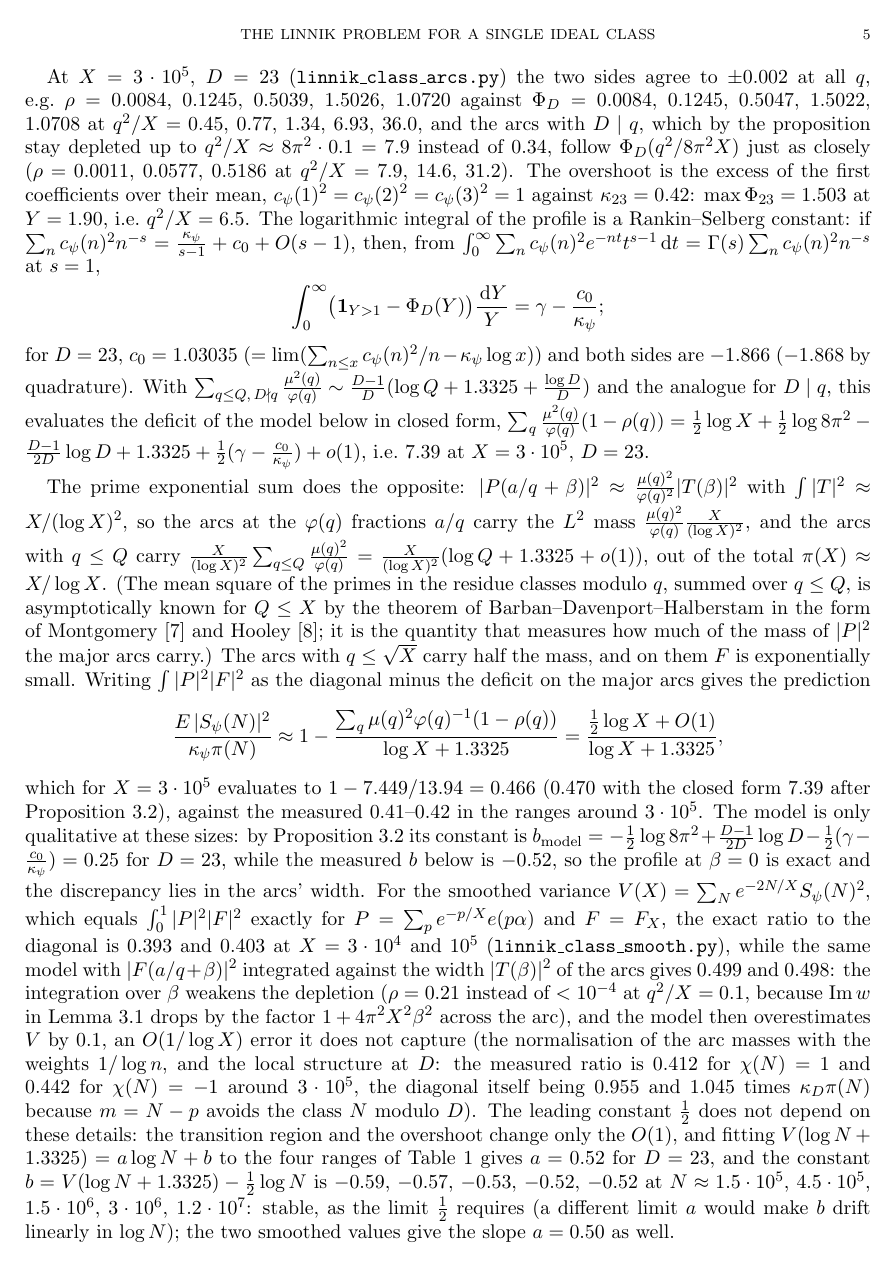
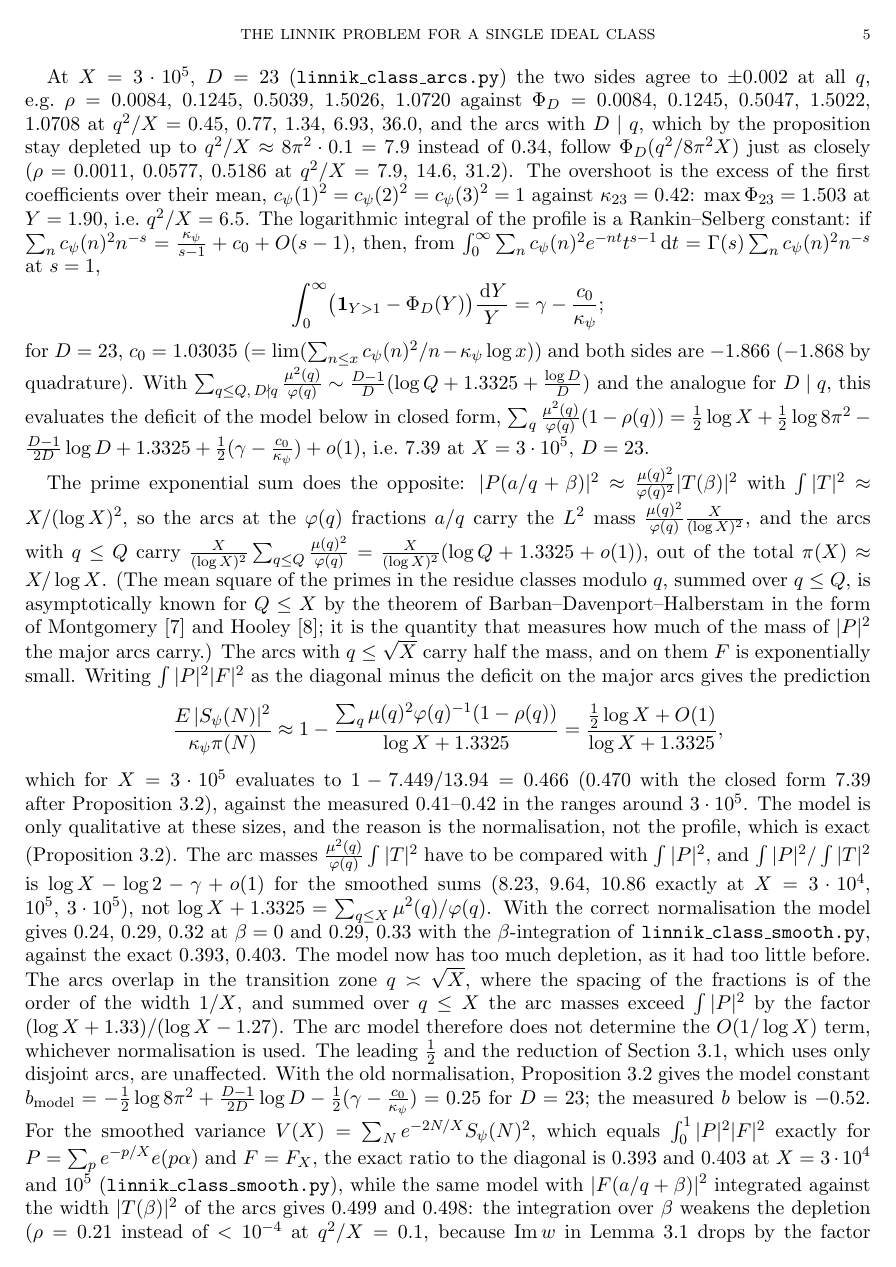
Before and after one commit to Ruqing1963/two-squares-part5, a LaTeX paper (notes/linnik_class.tex): page 5 of 16. Compiled offline with pdfLaTeX.

Commit message:
linnik_class: the major-arc model's normalisation (correcting the previous commit)
The arc masses must be compared with int|P|^2, and int|P|^2/int|T|^2 = log X -
log 2 - gamma + o(1) (8.23, 9.64, 10.86 at X = 3e4, 1e5, 3e5), not log X + 1.3325.
Correctly normalised, the model gives 0.24-0.32 (beta = 0) and 0.29-0.33
(beta-integrated) against the exact 0.393, 0.403: too much depletion, where the old
normalisation gave too little. The arcs overlap in the transition zone q ~ sqrt X,
so the model does not determine the O(1/log X) term; the leading 1/2 and the
reduction of Section 3.1 (disjoint arcs) are unaffected. The previous text
("the profile is exact and the discrepancy lies in the arcs' width") was wrong
and is replaced. The beta = 0 closed form (deficit 1/2 log X + 1.0836 for D = 23)
was checked against the q-sum to 0.001.

```diff
--- a/notes/linnik_class.tex
+++ b/notes/linnik_class.tex
@@ -158,7 +158,7 @@ The prime exponential sum does the opposite: $|P(a/q+\beta)|^2\approx\frac{\mu(q
 \[
 \frac{E\,|S_\psi(N)|^2}{\kappa_\psi\pi(N)}\approx1-\frac{\sum_q\mu(q)^2\varphi(q)^{-1}(1-\rho(q))}{\log X+1.3325}=\frac{\frac12\log X+O(1)}{\log X+1.3325},
 \]
-which for $X=3\cdot10^5$ evaluates to $1-7.449/13.94=0.466$ ($0.470$ with the closed form $7.39$ after Proposition~\ref{prop:profile}), against the measured $0.41$--$0.42$ in the ranges around $3\cdot10^5$. The model is only qualitative at these sizes: by Proposition~\ref{prop:profile} its constant is $b_{\mathrm{model}}=-\frac12\log8\pi^2+\frac{D-1}{2D}\log D-\frac12(\gamma-\frac{c_0}{\kappa_\psi})=0.25$ for $D=23$, while the measured $b$ below is $-0.52$, so the profile at $\beta=0$ is exact and the discrepancy lies in the arcs' width. For the smoothed variance $V(X)=\sum_Ne^{-2N/X}S_\psi(N)^2$, which equals $\int_0^1|P|^2|F|^2$ exactly for $P=\sum_pe^{-p/X}e(p\alpha)$ and $F=F_X$, the exact ratio to the diagonal is $0.393$ and $0.403$ at $X=3\cdot10^4$ and $10^5$ (\texttt{linnik\_class\_smooth.py}), while the same model with $|F(a/q+\beta)|^2$ integrated against the width $|T(\beta)|^2$ of the arcs gives $0.499$ and $0.498$: the integration over $\beta$ weakens the depletion ($\rho=0.21$ instead of $<10^{-4}$ at $q^2/X=0.1$, because $\operatorname{Im}w$ in Lemma~\ref{lem:depletion} drops by the factor $1+4\pi^2X^2\beta^2$ across the arc), and the model then overestimates $V$ by $0.1$, an $O(1/\log X)$ error it does not capture (the normalisation of the arc masses with the weights $1/\log n$, and the local structure at $D$: the measured ratio is $0.412$ for $\chi(N)=1$ and $0.442$ for $\chi(N)=-1$ around $3\cdot10^5$, the diagonal itself being $0.955$ and $1.045$ times $\kappa_D\pi(N)$ because $m=N-p$ avoids the class $N$ modulo $D$). The leading constant $\frac12$ does not depend on these details: the transition region and the overshoot change only the $O(1)$, and fitting $V(\log N+1.3325)=a\log N+b$ to the four ranges of Table~\ref{tab:ratios} gives $a=0.52$ for $D=23$, and the constant $b=V(\log N+1.3325)-\frac12\log N$ is $-0.59$, $-0.57$, $-0.53$, $-0.52$, $-0.52$ at $N\approx1.5\cdot10^5$, $4.5\cdot10^5$, $1.5\cdot10^6$, $3\cdot10^6$, $1.2\cdot10^7$: stable, as the limit $\frac12$ requires (a different limit $a$ would make $b$ drift linearly in $\log N$); the two smoothed values give the slope $a=0.50$ as well.
+which for $X=3\cdot10^5$ evaluates to $1-7.449/13.94=0.466$ ($0.470$ with the closed form $7.39$ after Proposition~\ref{prop:profile}), against the measured $0.41$--$0.42$ in the ranges around $3\cdot10^5$. The model is only qualitative at these sizes, and the reason is the normalisation, not the profile, which is exact (Proposition~\ref{prop:profile}). The arc masses $\frac{\mu^2(q)}{\varphi(q)}\int|T|^2$ have to be compared with $\int|P|^2$, and $\int|P|^2/\int|T|^2$ is $\log X-\log2-\gamma+o(1)$ for the smoothed sums ($8.23$, $9.64$, $10.86$ exactly at $X=3\cdot10^4$, $10^5$, $3\cdot10^5$), not $\log X+1.3325=\sum_{q\le X}\mu^2(q)/\varphi(q)$. With the correct normalisation the model gives $0.24$, $0.29$, $0.32$ at $\beta=0$ and $0.29$, $0.33$ with the $\beta$-integration of \texttt{linnik\_class\_smooth.py}, against the exact $0.393$, $0.403$. The model now has too much depletion, as it had too little before. The arcs overlap in the transition zone $q\asymp\sqrt X$, where the spacing of the fractions is of the order of the width $1/X$, and summed over $q\le X$ the arc masses exceed $\int|P|^2$ by the factor $(\log X+1.33)/(\log X-1.27)$. The arc model therefore does not determine the $O(1/\log X)$ term, whichever normalisation is used. The leading $\frac12$ and the reduction of Section~\ref{subsec:reduction}, which uses only disjoint arcs, are unaffected. With the old normalisation, Proposition~\ref{prop:profile} gives the model constant $b_{\mathrm{model}}=-\frac12\log8\pi^2+\frac{D-1}{2D}\log D-\frac12(\gamma-\frac{c_0}{\kappa_\psi})=0.25$ for $D=23$; the measured $b$ below is $-0.52$. For the smoothed variance $V(X)=\sum_Ne^{-2N/X}S_\psi(N)^2$, which equals $\int_0^1|P|^2|F|^2$ exactly for $P=\sum_pe^{-p/X}e(p\alpha)$ and $F=F_X$, the exact ratio to the diagonal is $0.393$ and $0.403$ at $X=3\cdot10^4$ and $10^5$ (\texttt{linnik\_class\_smooth.py}), while the same model with $|F(a/q+\beta)|^2$ integrated against the width $|T(\beta)|^2$ of the arcs gives $0.499$ and $0.498$: the integration over $\beta$ weakens the depletion ($\rho=0.21$ instead of $<10^{-4}$ at $q^2/X=0.1$, because $\operatorname{Im}w$ in Lemma~\ref{lem:depletion} drops by the factor $1+4\pi^2X^2\beta^2$ across the arc), and the model then overestimates $V$ by $0.1$, an $O(1/\log X)$ error it does not capture (the normalisation of the arc masses, see above: correctly normalised the same model underestimates $V$ by $0.07$--$0.1$; and the local structure at $D$: the measured ratio is $0.412$ for $\chi(N)=1$ and $0.442$ for $\chi(N)=-1$ around $3\cdot10^5$, the diagonal itself being $0.955$ and $1.045$ times $\kappa_D\pi(N)$ because $m=N-p$ avoids the class $N$ modulo $D$). The leading constant $\frac12$ does not depend on these details: the transition region and the overshoot change only the $O(1)$, and fitting $V(\log N+1.3325)=a\log N+b$ to the four ranges of Table~\ref{tab:ratios} gives $a=0.52$ for $D=23$, and the constant $b=V(\log N+1.3325)-\frac12\log N$ is $-0.59$, $-0.57$, $-0.53$, $-0.52$, $-0.52$ at $N\approx1.5\cdot10^5$, $4.5\cdot10^5$, $1.5\cdot10^6$, $3\cdot10^6$, $1.2\cdot10^7$: stable, as the limit $\frac12$ requires (a different limit $a$ would make $b$ drift linearly in $\log N$); the two smoothed values give the slope $a=0.50$ as well.
 
 \begin{conjecture}\label{conj:var}
 For every $\psi\ne1$, as $X\to\infty$,
```
Also changed, not shown: README.md, notes/linnik_class.pdf.
